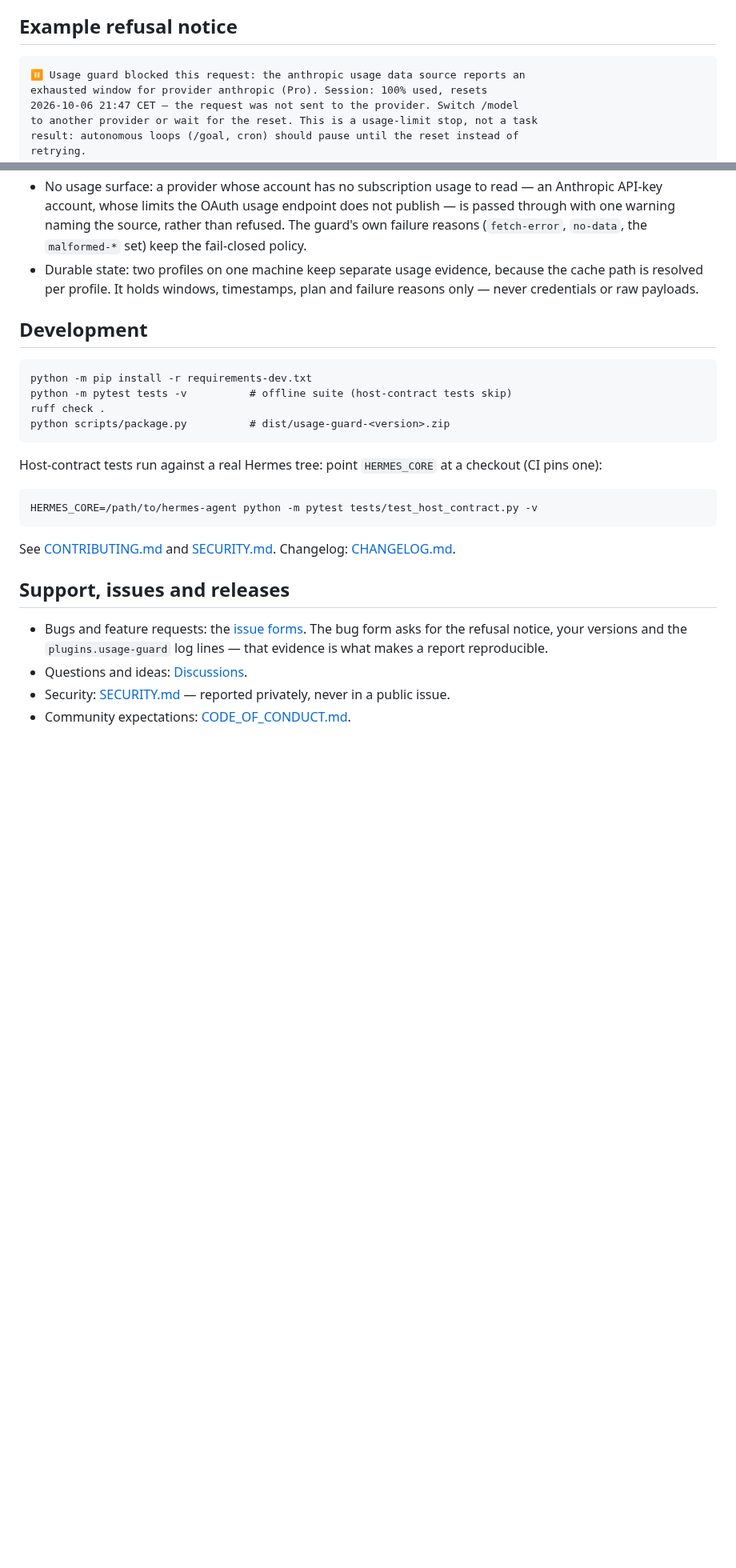
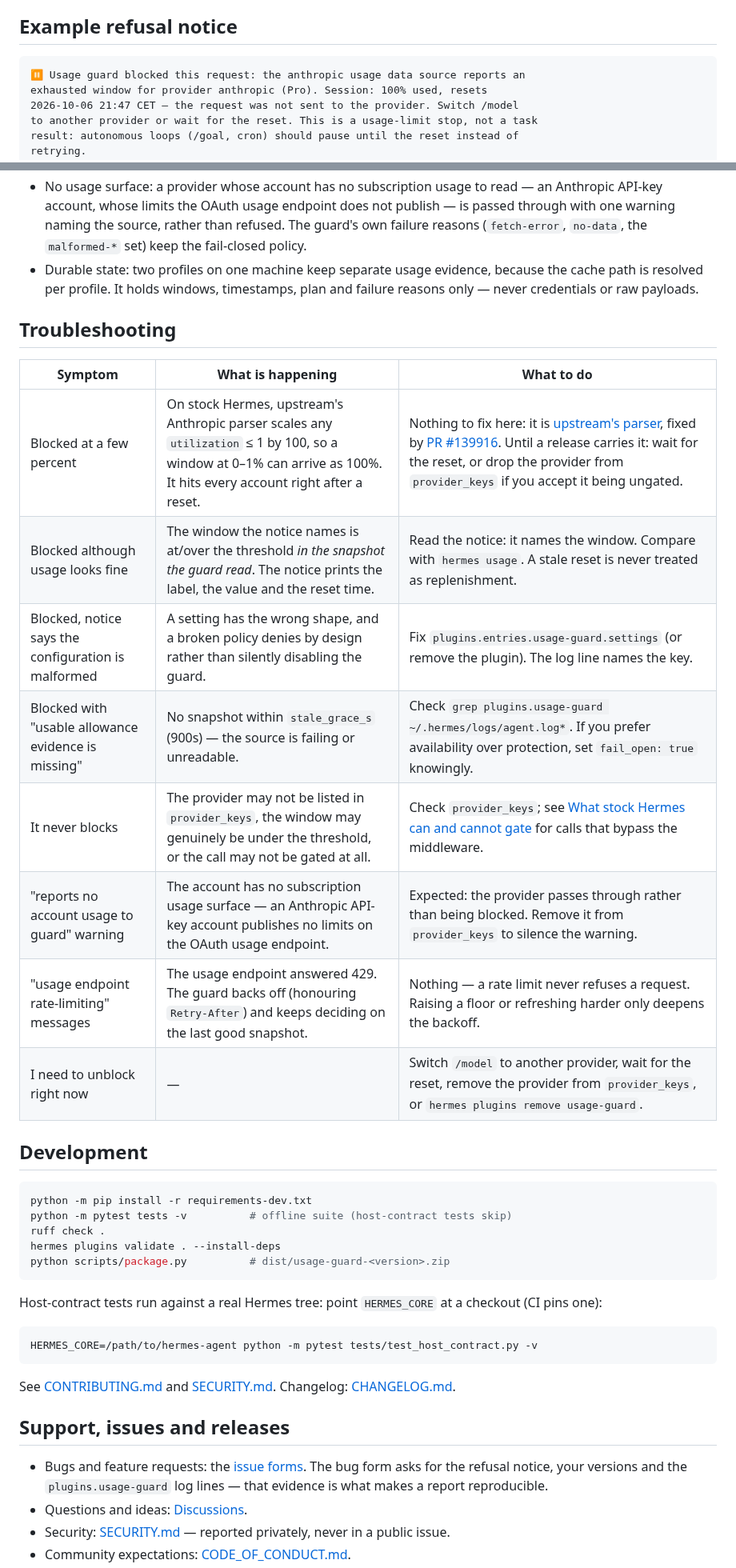
Before and after one commit to mister-ideas/usage-guard, a Markdown page: README.md, 2 parts joined by grey strips. Shown at 80% size. Drawn GitHub-style; blank space fills up the shorter version.

Commit message:
release: 0.3.3 — ISO pass with git-review (README skeleton, docs/ assets, manifest layout) (#13)

````diff
--- a/README.md
+++ b/README.md
@@ -151,7 +142,7 @@ Two open Hermes pull requests add advisory usage handling in core: [#47935](http
 
 ## Example refusal notice
 
-```
+```text
 ⏸️ Usage guard blocked this request: the anthropic usage data source reports an
 exhausted window for provider anthropic (Pro). Session: 100% used, resets
 2026-10-06 21:47 CET — the request was not sent to the provider. Switch /model
@@ -214,18 +203,32 @@ The account-usage data comes from core's documented `agent.account_usage.fetch_a
 - No usage surface: a provider whose account has no subscription usage to read — an Anthropic API-key account, whose limits the OAuth usage endpoint does not publish — is passed through with one warning naming the source, rather than refused. The guard's own failure reasons (`fetch-error`, `no-data`, the `malformed-*` set) keep the fail-closed policy.
 - Durable state: two profiles on one machine keep separate usage evidence, because the cache path is resolved per profile. It holds windows, timestamps, plan and failure reasons only — never credentials or raw payloads.
 
+## Troubleshooting
+
+| Symptom | What is happening | What to do |
+|---|---|---|
+| Blocked at a few percent | On stock Hermes, upstream's Anthropic parser scales any `utilization` ≤ 1 by 100, so a window at 0–1% can arrive as 100%. It hits every account right after a reset. | Nothing to fix here: it is [upstream's parser](https://github.com/NousResearch/hermes-agent/issues/58226), fixed by [PR #139916](https://github.com/NousResearch/hermes-agent/pull/139916). Until a release carries it: wait for the reset, or drop the provider from `provider_keys` if you accept it being ungated. |
+| Blocked although usage looks fine | The window the notice names is at/over the threshold *in the snapshot the guard read*. The notice prints the label, the value and the reset time. | Read the notice: it names the window. Compare with `hermes usage`. A stale reset is never treated as replenishment. |
+| Blocked, notice says the configuration is malformed | A setting has the wrong shape, and a broken policy denies by design rather than silently disabling the guard. | Fix `plugins.entries.usage-guard.settings` (or remove the plugin). The log line names the key. |
+| Blocked with "usable allowance evidence is missing" | No snapshot within `stale_grace_s` (900s) — the source is failing or unreadable. | Check `grep plugins.usage-guard ~/.hermes/logs/agent.log*`. If you prefer availability over protection, set `fail_open: true` knowingly. |
+| It never blocks | The provider may not be listed in `provider_keys`, the window may genuinely be under the threshold, or the call may not be gated at all. | Check `provider_keys`; see [What stock Hermes can and cannot gate](#what-stock-hermes-can-and-cannot-gate) for calls that bypass the middleware. |
+| "reports no account usage to guard" warning | The account has no subscription usage surface — an Anthropic API-key account publishes no limits on the OAuth usage endpoint. | Expected: the provider passes through rather than being blocked. Remove it from `provider_keys` to silence the warning. |
+| "usage endpoint rate-limiting" messages | The usage endpoint answered 429. The guard backs off (honouring `Retry-After`) and keeps deciding on the last good snapshot. | Nothing — a rate limit never refuses a request. Raising a floor or refreshing harder only deepens the backoff. |
+| I need to unblock right now | — | Switch `/model` to another provider, wait for the reset, remove the provider from `provider_keys`, or `hermes plugins remove usage-guard`. |
+
 ## Development
 
-```
+```sh
 python -m pip install -r requirements-dev.txt
 python -m pytest tests -v          # offline suite (host-contract tests skip)
 ruff check .
+hermes plugins validate . --install-deps
 python scripts/package.py          # dist/usage-guard-<version>.zip
 ```
 
 Host-contract tests run against a real Hermes tree: point `HERMES_CORE` at a checkout (CI pins one):
 
-```
+```sh
 HERMES_CORE=/path/to/hermes-agent python -m pytest tests/test_host_contract.py -v
 ```
 
````
Also changed, not shown: other parts of README.md (+15 -26 lines), CHANGELOG.md (+8 -0 lines), assets/banner.png (deleted), docs/banner.jpg (added), docs/social-preview.png (renamed from assets/social-preview.png), 1 other file.
